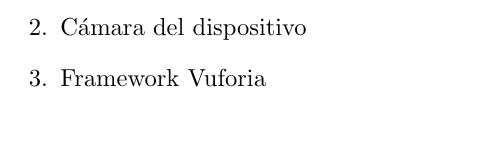
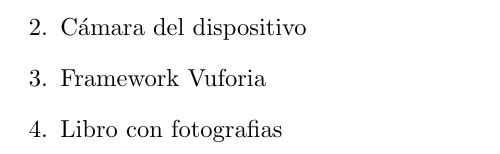
Before and after one commit to gianinavallgor/Realidad_VirtualyAumentada, a LaTeX document (PropuestaProyecto.tex): part of page 2 of 2, cut so that both start at the same text. Compiled offline with pdfLaTeX.

Commit message:
mis archivos antes del merge

```diff
--- a/PropuestaProyecto.tex
+++ b/PropuestaProyecto.tex
@@ -80,13 +80,17 @@
  }
 
 \section{Marco Teórico}
+
+
 \section{Análisis}
+
+
 \section{Recursos}
 \begin{enumerate}
 	 \item Dispositivo móvil
 	 \item Cámara del dispositivo
 	 \item Framework Vuforia
-
+	 \item Libro con fotografias
  \end{enumerate}
 
 \end{document}
```
